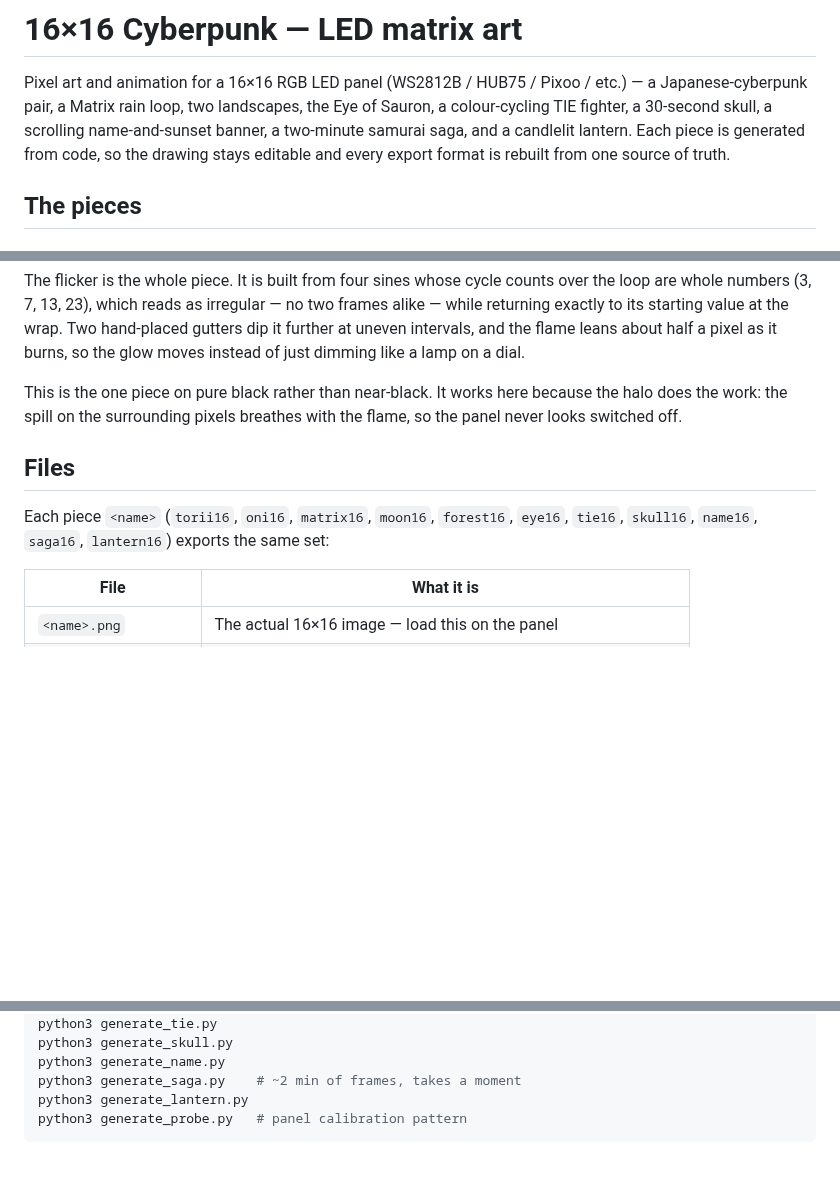
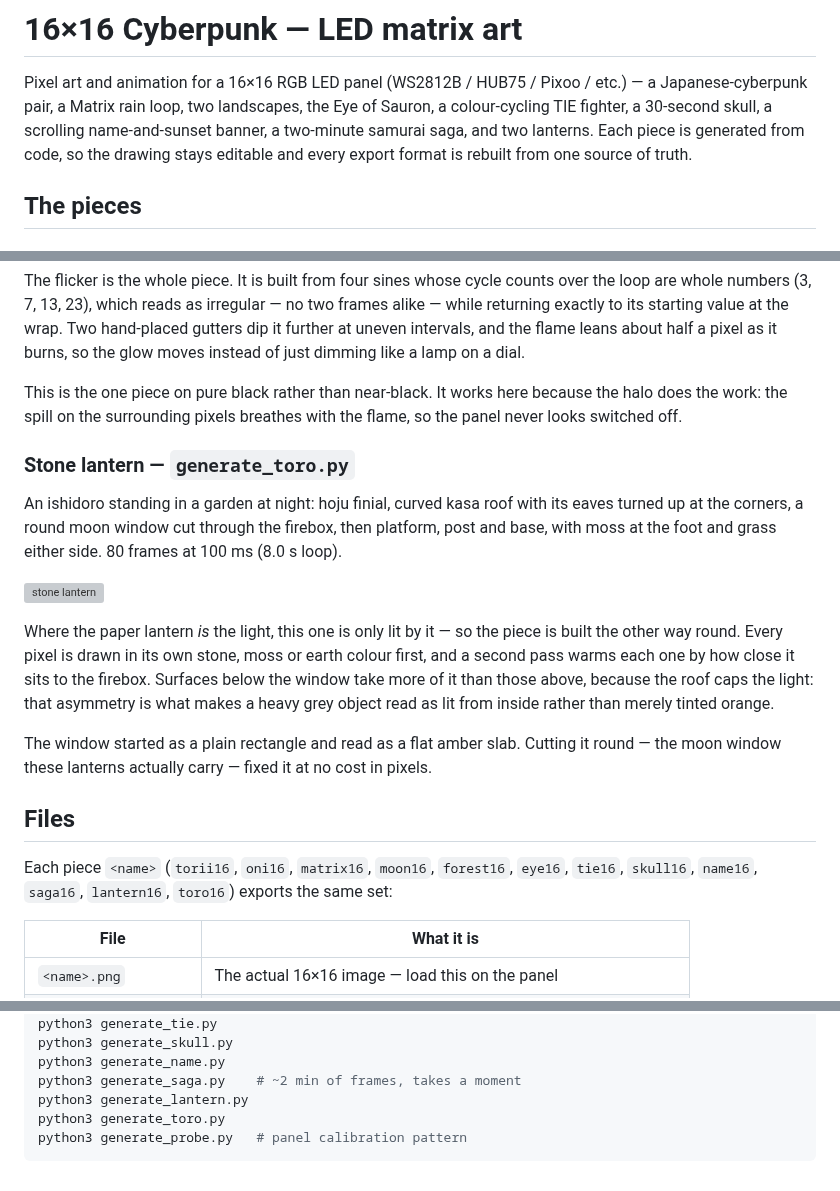
Before and after one commit to mariocannon/Snes, a Markdown page: README.md, 3 parts joined by grey strips. Rendered like a GitHub page; blank space fills up the shorter version; grey boxes are pictures that could not be loaded.

````diff
--- a/README.md
+++ b/README.md
@@ -3,7 +3,7 @@
 Pixel art and animation for a 16×16 RGB LED panel (WS2812B / HUB75 / Pixoo /
 etc.) — a Japanese-cyberpunk pair, a Matrix rain loop, two landscapes,
 the Eye of Sauron, a colour-cycling TIE fighter, a 30-second skull, a scrolling name-and-sunset banner, a
-two-minute samurai saga, and a candlelit lantern.
+two-minute samurai saga, and two lanterns.
 Each piece is generated from code, so the drawing stays editable and every
 export format is rebuilt from one source of truth.
 
@@ -217,11 +217,31 @@ This is the one piece on pure black rather than near-black. It works here
 because the halo does the work: the spill on the surrounding pixels breathes
 with the flame, so the panel never looks switched off.
 
+### Stone lantern — `generate_toro.py`
+
+An ishidoro standing in a garden at night: hoju finial, curved kasa roof with
+its eaves turned up at the corners, a round moon window cut through the
+firebox, then platform, post and base, with moss at the foot and grass either
+side. 80 frames at 100 ms (8.0 s loop).
+
+![stone lantern](toro16_anim_preview.gif)
+
+Where the paper lantern *is* the light, this one is only lit by it — so the
+piece is built the other way round. Every pixel is drawn in its own stone,
+moss or earth colour first, and a second pass warms each one by how close it
+sits to the firebox. Surfaces below the window take more of it than those
+above, because the roof caps the light: that asymmetry is what makes a heavy
+grey object read as lit from inside rather than merely tinted orange.
+
+The window started as a plain rectangle and read as a flat amber slab. Cutting
+it round — the moon window these lanterns actually carry — fixed it at no cost
+in pixels.
+
 ## Files
 
 Each piece `<name>` (`torii16`, `oni16`, `matrix16`, `moon16`, `forest16`,
-`eye16`, `tie16`, `skull16`, `name16`, `saga16`, `lantern16`) exports the
-same set:
+`eye16`, `tie16`, `skull16`, `name16`, `saga16`, `lantern16`, `toro16`)
+exports the same set:
 
 | File | What it is |
 | --- | --- |
@@ -346,5 +366,6 @@ python3 generate_skull.py
 python3 generate_name.py
 python3 generate_saga.py    # ~2 min of frames, takes a moment
 python3 generate_lantern.py
+python3 generate_toro.py
 python3 generate_probe.py   # panel calibration pattern
 ```
````
Also changed, not shown: toro16.png (added), toro16_anim.gif (added), toro16_preview.png (added), 4 other files.
